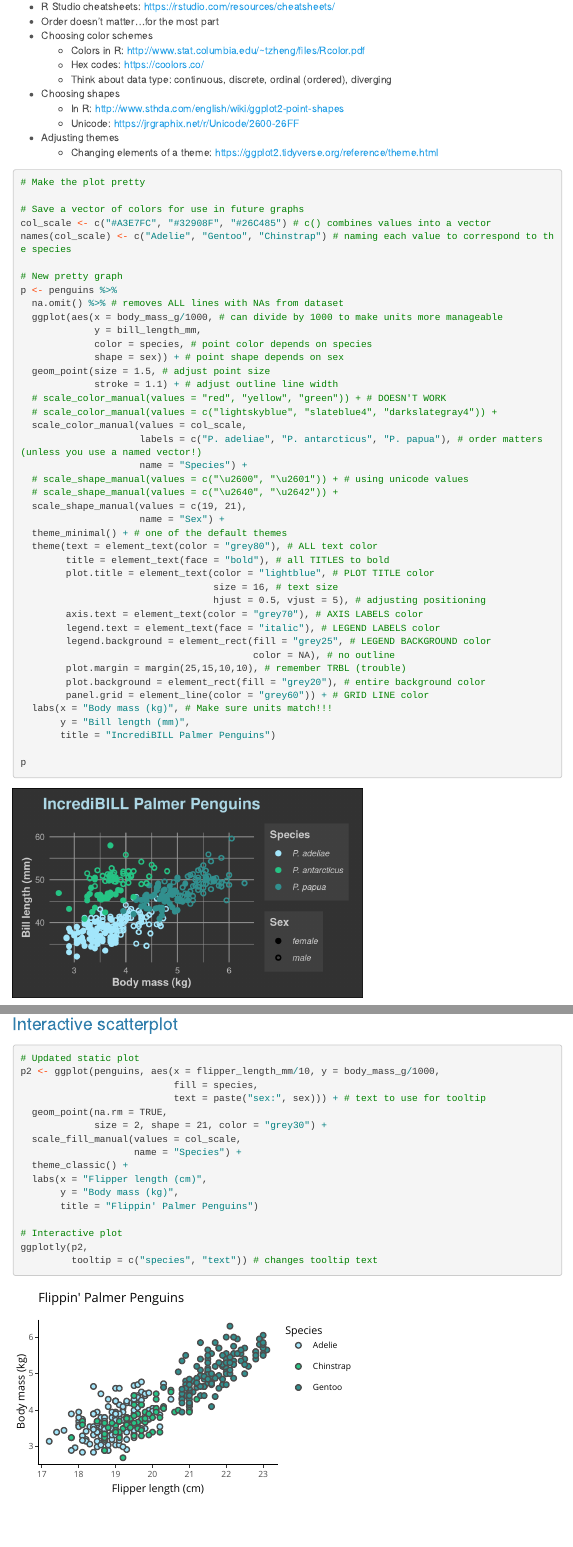
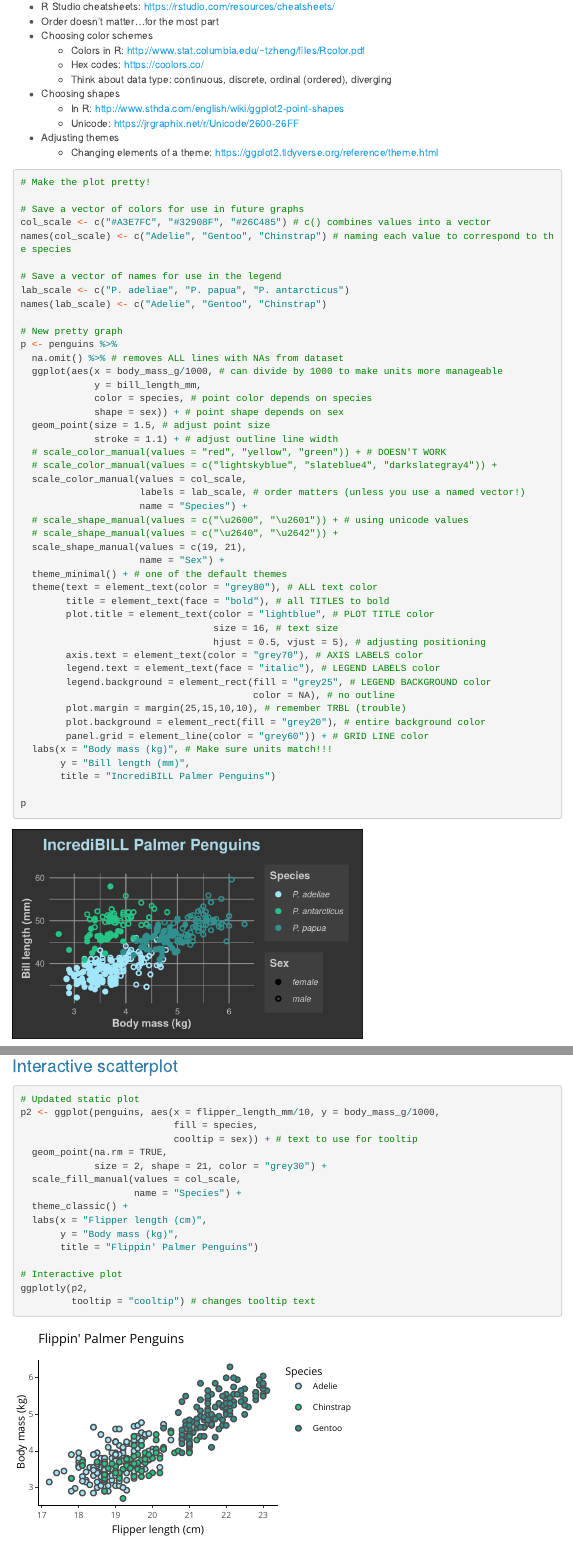
Before and after one commit to katekathrynkat/tidytuesday-06oct2020, an R Markdown document (tidytuesday_06oct2020.Rmd): the page in a window 1100 px wide, from 2560 px down before the commit and from 2460 px down after it, so that both start at the same text, and a second part further down, joined at a grey line. Rendered offline with R 4.5, knitr and Pandoc, with nearby package versions; code that draws random numbers runs with fixed seeds of ours; some code elsewhere in the file could not run offline; menus at the side of the page are left out; long lines of code are wrapped.

Commit message:
final changes

````diff
--- a/tidytuesday_06oct2020.Rmd
+++ b/tidytuesday_06oct2020.Rmd
@@ -118,11 +112,15 @@ Tips:
 
 ```{r}
 
-# Make the plot pretty
+# Make the plot pretty!
 
 # Save a vector of colors for use in future graphs
 col_scale <- c("#A3E7FC", "#32908F", "#26C485") # c() combines values into a vector
 names(col_scale) <- c("Adelie", "Gentoo", "Chinstrap") # naming each value to correspond to the species
+
+# Save a vector of names for use in the legend
+lab_scale <- c("P. adeliae", "P. papua", "P. antarcticus")
+names(lab_scale) <- c("Adelie", "Gentoo", "Chinstrap")
 
 # New pretty graph
 p <- penguins %>%
@@ -136,7 +134,7 @@ p <- penguins %>%
   # scale_color_manual(values = "red", "yellow", "green")) + # DOESN'T WORK
   # scale_color_manual(values = c("lightskyblue", "slateblue4", "darkslategray4")) +
   scale_color_manual(values = col_scale,
-                     labels = c("P. adeliae", "P. antarcticus", "P. papua"), # order matters (unless you use a named vector!)
+                     labels = lab_scale, # order matters (unless you use a named vector!)
                      name = "Species") +
   # scale_shape_manual(values = c("\u2600", "\u2601")) + # using unicode values
   # scale_shape_manual(values = c("\u2640", "\u2642")) +
@@ -288,7 +286,7 @@ ggplot(penguins, aes(x = flipper_length_mm/10, y = body_mass_g/1000, # adjust un
 # Updated static plot
 p2 <- ggplot(penguins, aes(x = flipper_length_mm/10, y = body_mass_g/1000,
                            fill = species,
-                           text = paste("sex:", sex))) + # text to use for tooltip
+                           cooltip = sex)) + # text to use for tooltip
   geom_point(na.rm = TRUE,
              size = 2, shape = 21, color = "grey30") +
   scale_fill_manual(values = col_scale,
@@ -300,7 +298,7 @@ p2 <- ggplot(penguins, aes(x = flipper_length_mm/10, y = body_mass_g/1000,
 
 # Interactive plot
 ggplotly(p2,
-         tooltip = c("species", "text")) # changes tooltip text
+         tooltip = "cooltip") # changes tooltip text
 
 ```
 
````
Also changed, not shown: penguin_animation.html, tidytuesday_06oct2020.Rmd (14 more changed lines).
